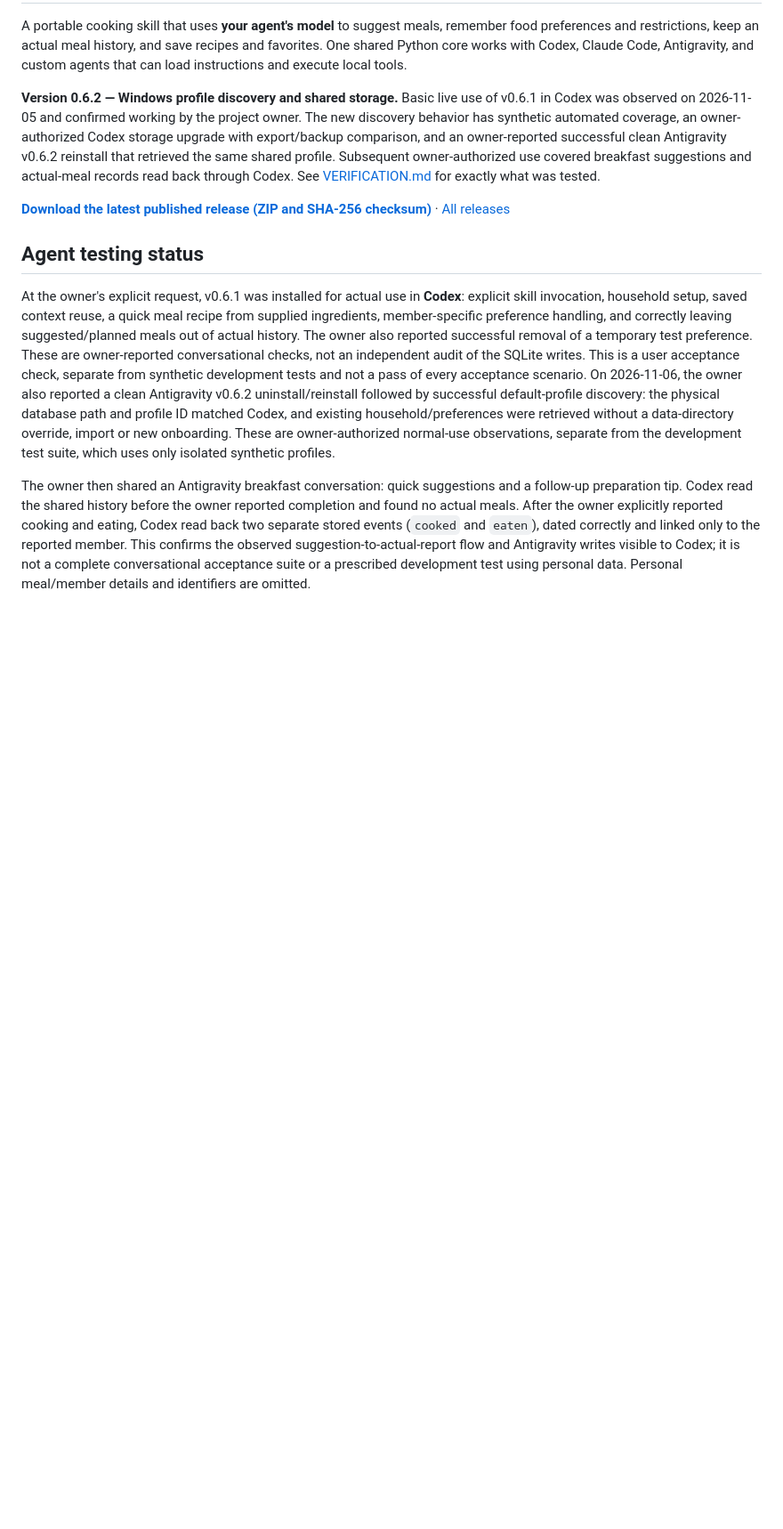
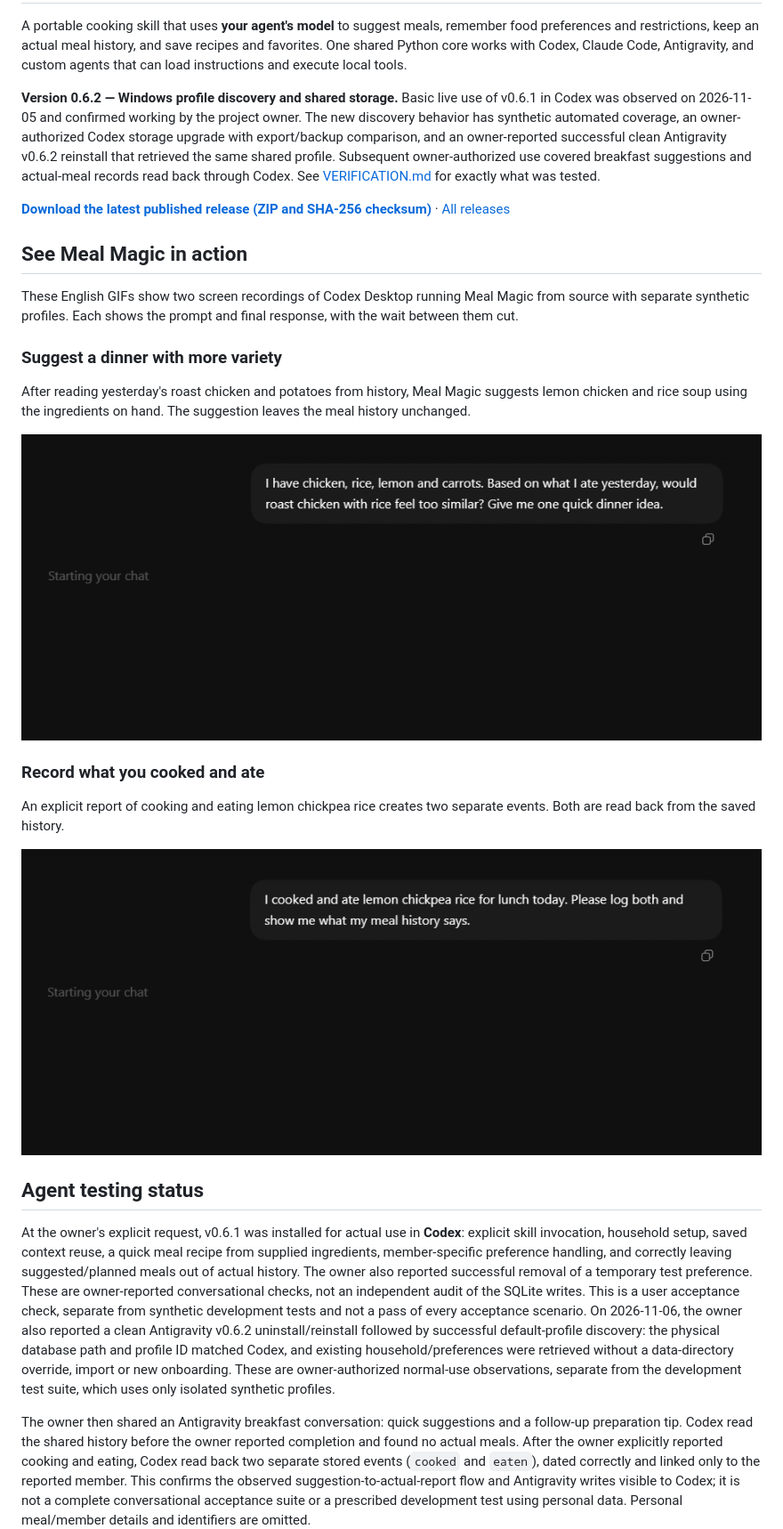
Before and after one commit to alexneverland/meal-magic, a Markdown page: README.md, the part around the change. Shown at 89% size. Rendered like a GitHub page; pictures changed too: docs/demos/actual-meal-history.gif (added), docs/demos/meal-variety.gif (added); blank space fills up the shorter version.

Commit message:
Add two Meal Magic demos to the README (#11)
* Add two Meal Magic demos to the README

* Use real Codex screen recordings for README demos

---------

Co-authored-by: alexneverland <219037244+alexneverland@users.noreply.github.com>

```diff
--- a/README.md
+++ b/README.md
@@ -15,6 +15,27 @@ use covered breakfast suggestions and actual-meal records read back through Code
 [VERIFICATION.md](VERIFICATION.md) for exactly what was tested.
 
 **[Download the latest published release (ZIP and SHA-256 checksum)](https://github.com/alexneverland/meal-magic/releases/latest)** · [All releases](https://github.com/alexneverland/meal-magic/releases)
+
+## See Meal Magic in action
+
+These English GIFs show two screen recordings of Codex Desktop running Meal Magic
+from source with separate synthetic profiles. Each shows the prompt and final
+response, with the wait between them cut.
+
+### Suggest a dinner with more variety
+
+After reading yesterday's roast chicken and potatoes from history, Meal Magic
+suggests lemon chicken and rice soup using the ingredients on hand. The suggestion
+leaves the meal history unchanged.
+
+![Codex reads yesterday's roast chicken and suggests lemon chicken and rice soup](docs/demos/meal-variety.gif)
+
+### Record what you cooked and ate
+
+An explicit report of cooking and eating lemon chickpea rice creates two
+separate events. Both are read back from the saved history.
+
+![Meal Magic reads back separate cooked and eaten events for lemon chickpea rice](docs/demos/actual-meal-history.gif)
 
 ## Agent testing status
 
```
Also changed, not shown: 1 other file.
